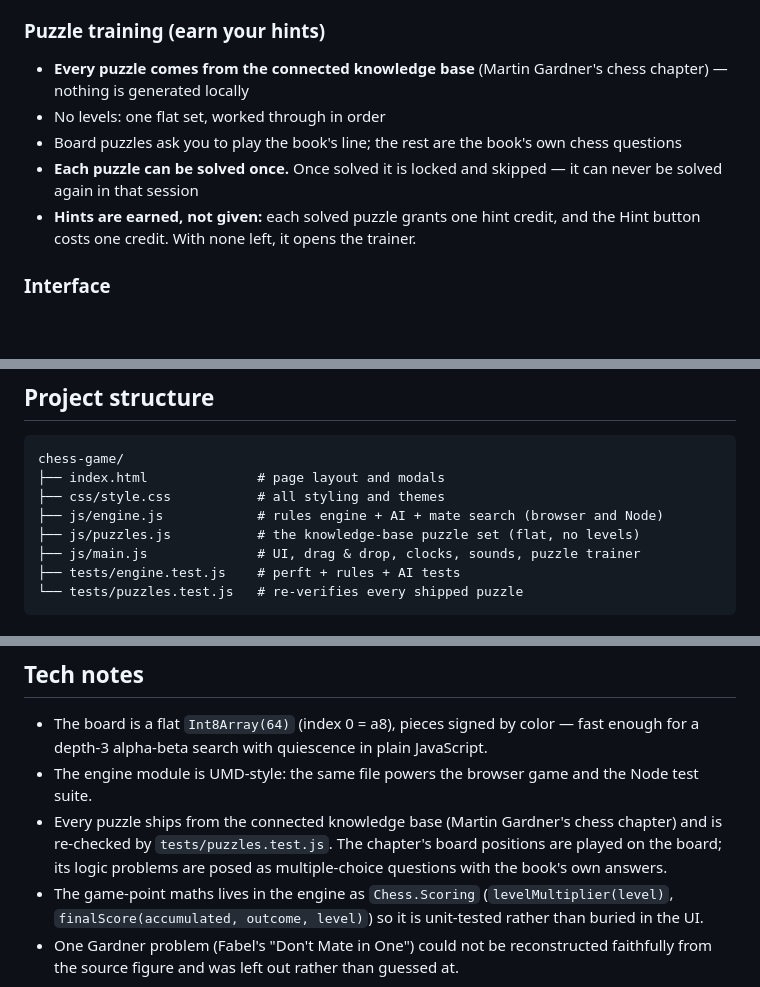
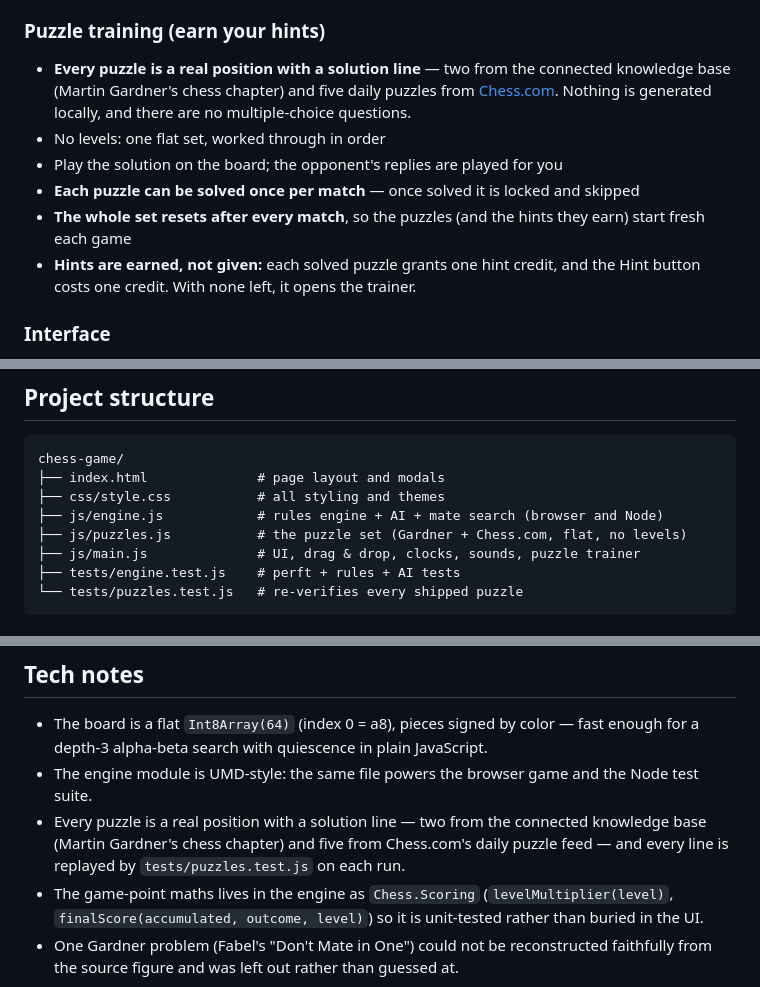
Before and after one commit to dipali1249/chess-game, a Markdown page: README.md, 3 parts joined by grey strips. Rendered like a GitHub page; blank space fills up the shorter version.

Commit message:
Describe the puzzle set and the per-match reset

```diff
--- a/README.md
+++ b/README.md
@@ -30,10 +30,11 @@ To host it online, enable **GitHub Pages** for this repository (Settings → Pag
 - Closed levels are struck through and disabled in the New Game dialog, with a note explaining why; a saved difficulty that has since closed is moved up to the lowest level still open
 
 ### Puzzle training (earn your hints)
-- **Every puzzle comes from the connected knowledge base** (Martin Gardner's chess chapter) — nothing is generated locally
+- **Every puzzle is a real position with a solution line** — two from the connected knowledge base (Martin Gardner's chess chapter) and five daily puzzles from [Chess.com](https://www.chess.com/daily). Nothing is generated locally, and there are no multiple-choice questions.
 - No levels: one flat set, worked through in order
-- Board puzzles ask you to play the book's line; the rest are the book's own chess questions
-- **Each puzzle can be solved once.** Once solved it is locked and skipped — it can never be solved again in that session
+- Play the solution on the board; the opponent's replies are played for you
+- **Each puzzle can be solved once per match** — once solved it is locked and skipped
+- **The whole set resets after every match**, so the puzzles (and the hints they earn) start fresh each game
 - **Hints are earned, not given:** each solved puzzle grants one hint credit, and the Hint button costs one credit. With none left, it opens the trainer.
 
 ### Interface
@@ -78,7 +79,7 @@ chess-game/
 ├── index.html              # page layout and modals
 ├── css/style.css           # all styling and themes
 ├── js/engine.js            # rules engine + AI + mate search (browser and Node)
-├── js/puzzles.js           # the knowledge-base puzzle set (flat, no levels)
+├── js/puzzles.js           # the puzzle set (Gardner + Chess.com, flat, no levels)
 ├── js/main.js              # UI, drag & drop, clocks, sounds, puzzle trainer
 ├── tests/engine.test.js    # perft + rules + AI tests
 └── tests/puzzles.test.js   # re-verifies every shipped puzzle
@@ -95,7 +96,7 @@ node tests/puzzles.test.js
 
 - The board is a flat `Int8Array(64)` (index 0 = a8), pieces signed by color — fast enough for a depth-3 alpha-beta search with quiescence in plain JavaScript.
 - The engine module is UMD-style: the same file powers the browser game and the Node test suite.
-- Every puzzle ships from the connected knowledge base (Martin Gardner's chess chapter) and is re-checked by `tests/puzzles.test.js`. The chapter's board positions are played on the board; its logic problems are posed as multiple-choice questions with the book's own answers.
+- Every puzzle is a real position with a solution line — two from the connected knowledge base (Martin Gardner's chess chapter) and five from Chess.com's daily puzzle feed — and every line is replayed by `tests/puzzles.test.js` on each run.
 - The game-point maths lives in the engine as `Chess.Scoring` (`levelMultiplier(level)`, `finalScore(accumulated, outcome, level)`) so it is unit-tested rather than buried in the UI.
 - One Gardner problem (Fabel's "Don't Mate in One") could not be reconstructed faithfully from the source figure and was left out rather than guessed at.
 
```
